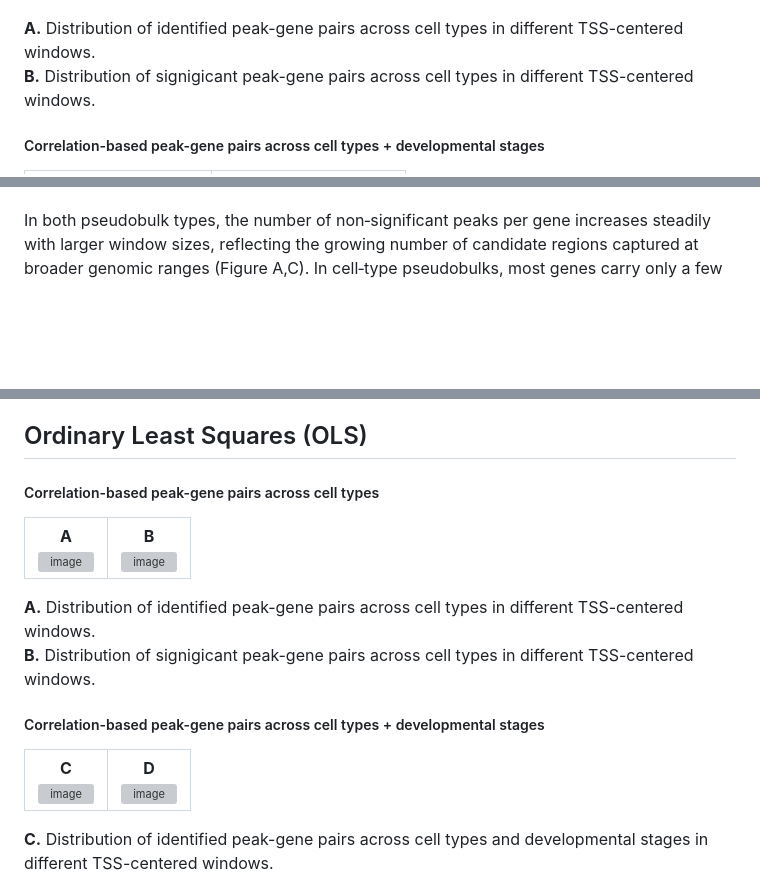
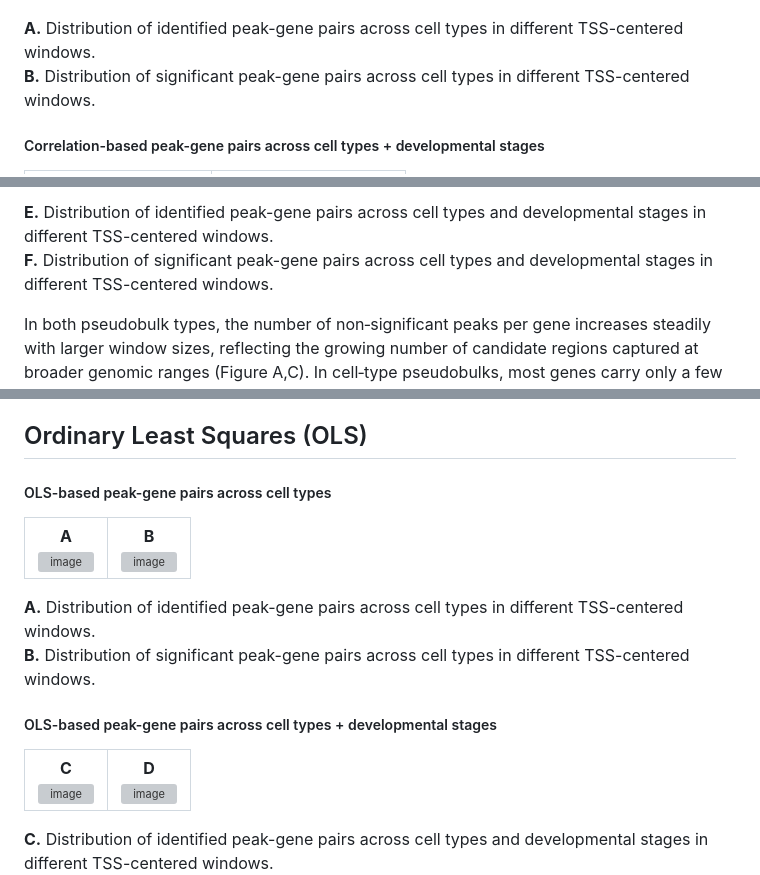
Before and after one commit to smin07/BA, a Markdown page: README.md, 3 parts joined by grey strips. Drawn GitHub-style; blank space fills up the shorter version; grey boxes are pictures that could not be loaded.

```diff
--- a/README.md
+++ b/README.md
@@ -18,7 +18,7 @@ Multicellular organisms generate diverse cell types from a shared genome through
 </table>
 
 **A.** Distribution of identified peak-gene pairs across cell types in different TSS-centered windows.
-**B.** Distribution of signigicant peak-gene pairs across cell types in different TSS-centered windows.
+**B.** Distribution of significant peak-gene pairs across cell types in different TSS-centered windows.
 
 <h5>Correlation-based peak-gene pairs across cell types + developmental stages</h5>
 
@@ -40,8 +56,10 @@ Multicellular organisms generate diverse cell types from a shared genome through
+**E.** Distribution of identified peak-gene pairs across cell types and developmental stages in different TSS-centered windows.
+**F.** Distribution of significant peak-gene pairs across cell types and developmental stages in different TSS-centered windows.
 
 In both pseudobulk types, the number of non‑significant peaks per gene increases steadily with larger window sizes, reflecting the growing number of candidate regions captured at broader genomic ranges (Figure A,C). In cell‑type pseudobulks, most genes carry only a few significantly correlated peaks across all four TSS‑centered windows, with positively correlated peaks remaining consistently rare (Figure B). Negatively correlated peaks are present at all window sizes but become increasingly prominent at ±100 kb, suggesting that putative repressive regulatory elements are predominantly distal. In the cell type × developmental stage pseudobulks, the overall distribution shape is preserved, but genes exhibit higher peak counts across all window sizes compared to cell‑type‑only aggregation (Figure D). This increase is consistent with the capture of context‑specific accessible regions that are averaged out when collapsing across developmental stages. Notably, negatively correlated peaks become more prominent from ±50 kb onward, indicating that stage‑aware aggregation increases sensitivity to distal regulatory associations, including putative repressive elements that remain undetected in the coarser cell‑type pseudobulks.
 
 ## Ordinary Least Squares (OLS)
-<h5>Correlation-based peak-gene pairs across cell types</h5>
+<h5>OLS-based peak-gene pairs across cell types</h5>
 
 <table>
   <tr>
@@ -57,9 +75,9 @@ In both pseudobulk types, the number of non‑significant peaks per gene increas
 </table>
 
 **A.** Distribution of identified peak-gene pairs across cell types in different TSS-centered windows.
-**B.** Distribution of signigicant peak-gene pairs across cell types in different TSS-centered windows.
+**B.** Distribution of significant peak-gene pairs across cell types in different TSS-centered windows.
 
-<h5>Correlation-based peak-gene pairs across cell types + developmental stages</h5>
+<h5>OLS-based peak-gene pairs across cell types + developmental stages</h5>
 
 <table>
   <tr>
```
Also changed, not shown: other parts of README.md (+40 -6 lines).
